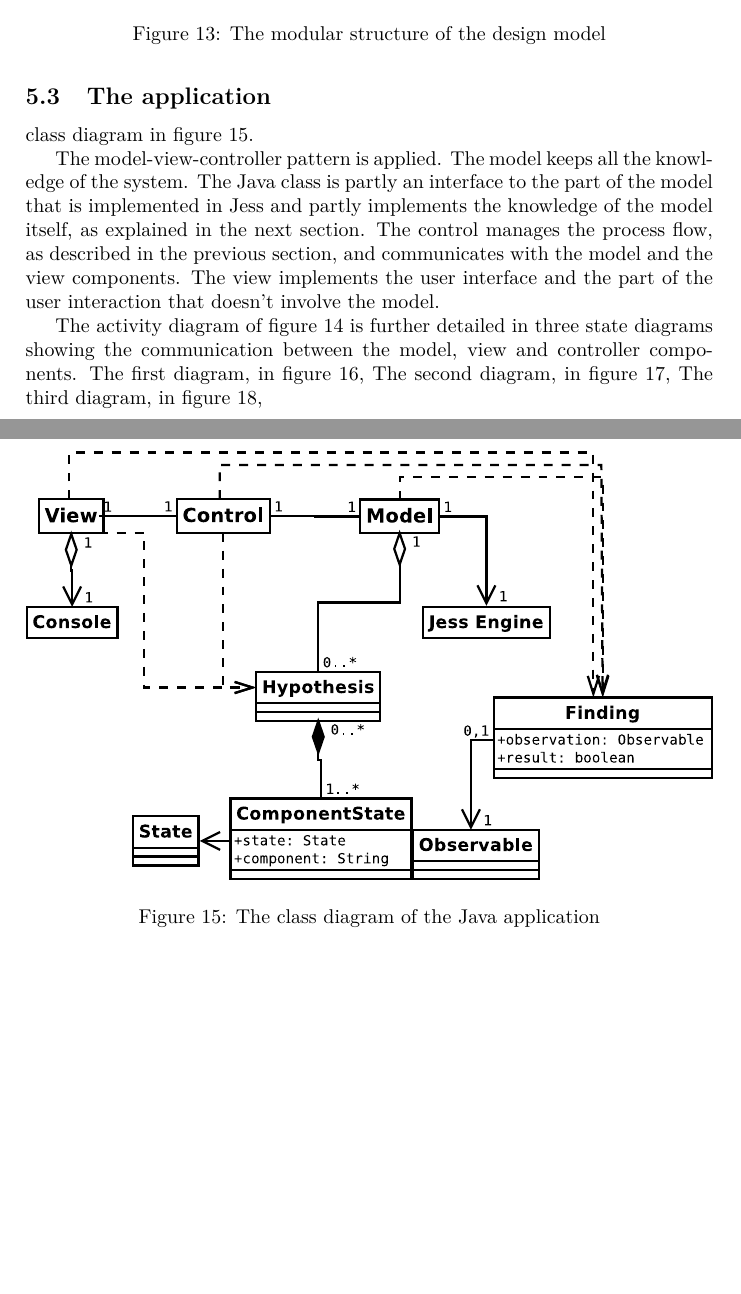
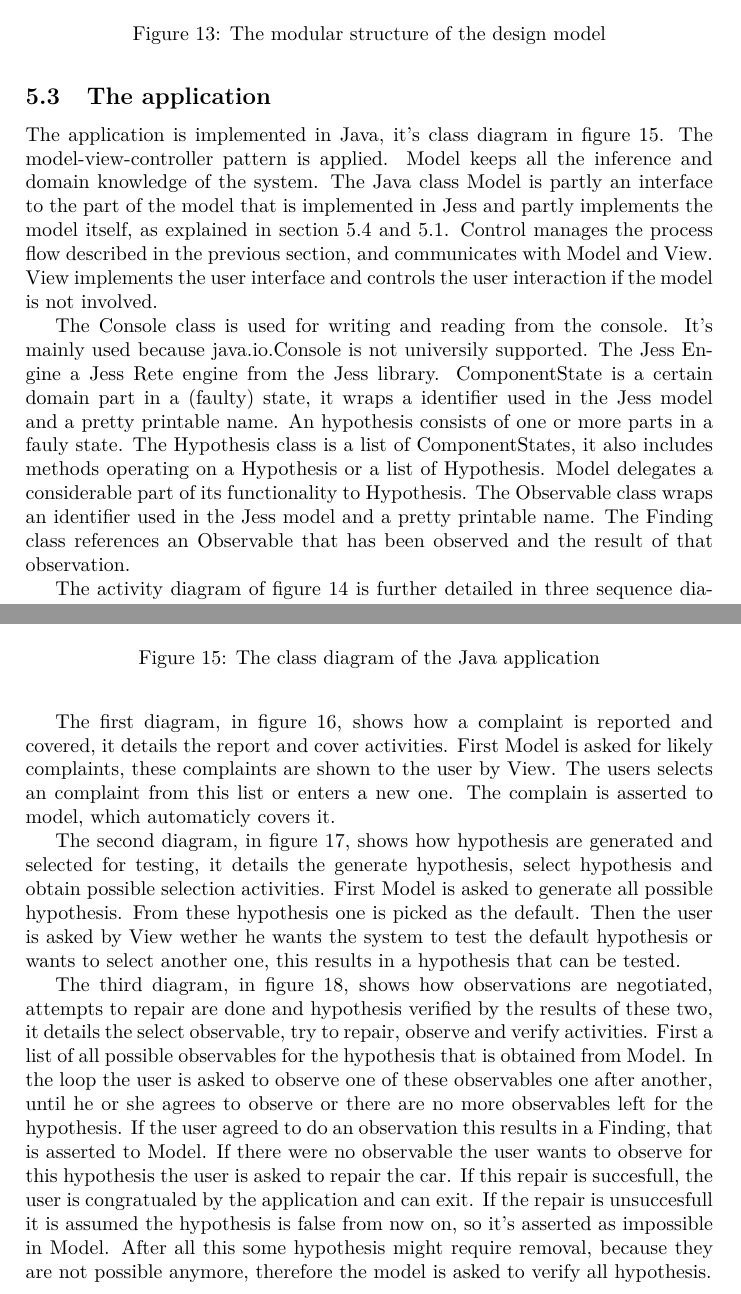
Before and after one commit to tychobismeijer/VU-KMM, a LaTeX document (doc/document/document.tex, which reads doc/document/design-model.tex): two parts of pages 33 and 35 of 44, joined at a grey line, cut so that both start at the same text, the shorter picture padded with empty space. Compiled offline with pdfLaTeX.

Commit message:
finished design documentation.

```diff
--- a/doc/document/design-model.tex
+++ b/doc/document/design-model.tex
@@ -73,7 +72,15 @@ impossible by the system.
 \subsection{The application}
 \label{sec:app}
 
-class diagram in figure~\ref{fig:dm:class diagram}. %TODO
+The application is implemented in Java, it's class diagram in figure~\ref{fig:dm:class diagram}.
+The model-view-controller pattern is applied. Model keeps all the inference and
+domain knowledge of the system. The Java class Model is partly an interface to the part of the model
+that is implemented in Jess and partly implements the model
+itself, as explained in section~\ref{sec:inferences} and \ref{sec:components}.
+Control manages the process flow described in the previous section, and
+communicates with Model and View. View implements the user interface and controls the user
+interaction if the model is not involved.
+
 \begin{figure}[htbp]
     \centering
     \includegraphics[width=1.00\textwidth]{dm-class}
@@ -81,19 +88,49 @@ class diagram in figure~\ref{fig:dm:class diagram}. %TODO
     \label{fig:dm:class diagram}
 \end{figure}
 
-The model-view-controller pattern is applied. The model keeps all the knowledge
-of the system. The Java class is partly an interface to the part of the model
-that is implemented in Jess and partly implements the knowledge of the model
-itself, as explained in the next section. The control manages the process flow,
-as described in the previous section, and communicates with the model and the
-view components. The view implements the user interface and the part of the user
-interaction that doesn't involve the model.
+The Console class is used for writing and reading from the console. It's mainly
+used because java.io.Console is not universily supported. The Jess Engine a Jess
+Rete engine from the Jess library. ComponentState is a certain domain part in a
+(faulty) state, it wraps a identifier used in the Jess model and a pretty
+printable name. An hypothesis consists of one or more parts in a fauly state.
+The Hypothesis class  is a list of ComponentStates, it also includes methods operating on
+a Hypothesis or a list of Hypothesis. Model delegates a considerable part of its
+functionality to Hypothesis. The Observable class wraps an identifier used in the Jess model and a pretty
+printable name. The Finding class references an Observable that has been
+observed and the result of that observation.
 
 The activity diagram of figure~\ref{fig:dm:activity diagram} is further detailed
-in three state diagrams showing the communication between the model, view and
-controller components. The first diagram, in figure~\ref{fig:dm:sd cover}, %TODO
-The second diagram, in figure~\ref{fig:dm:sd select}, %TODO
-The third diagram, in figure~\ref{fig:dm:sd observe}, %TODO
+in three sequence diagrams showing the interaction between the components Model, View and
+Controller.
+
+The first diagram, in figure~\ref{fig:dm:sd cover}, shows how a complaint is
+reported and covered, it details the report and cover activities. First Model
+is asked for likely complaints, these complaints are shown to the user by View.
+The users selects an complaint from this list or enters a new one. The complain
+is asserted to model, which automaticly covers it.
+
+The second diagram, in figure~\ref{fig:dm:sd select}, shows how hypothesis are generated
+and selected for testing, it details the generate hypothesis, select hypothesis
+and obtain possible selection activities. First Model is asked to generate all
+possible hypothesis. From these hypothesis one is picked as the default. Then
+the user is asked by View wether he wants the system to test the default
+hypothesis or wants to select another one, this results in a hypothesis that can
+be tested.
+
+The third diagram, in figure~\ref{fig:dm:sd observe}, shows how observations are
+negotiated, attempts to repair are done and hypothesis verified by the
+results of these two, it details the select observable, try to repair, observe
+and verify activities. First a list of all  possible observables for the
+hypothesis that is obtained from Model. In the loop the user is asked to observe one of
+these observables one after another, until he or she agrees to observe or there
+are no more observables left for the hypothesis. If the user agreed to do an
+observation this results in a Finding, that is asserted to Model. If there were
+no observable the user wants to observe for this hypothesis the user is asked to
+repair the car. If this repair is succesfull, the user is congratualed by the
+application and can exit. If the repair is unsuccesfull it is assumed the
+hypothesis is false from now on, so it's asserted as impossible in Model. After
+all this some hypothesis might require removal, because they are not possible
+anymore, therefore the model is asked to verify all hypothesis.
 
 \begin{figure}[htbp]
     \centering
```
Also changed, not shown: doc/diagrams/dm-class.pdf, doc/document/document.pdf, doc/document/design-model.tex (21 more changed lines), 2 other files.
